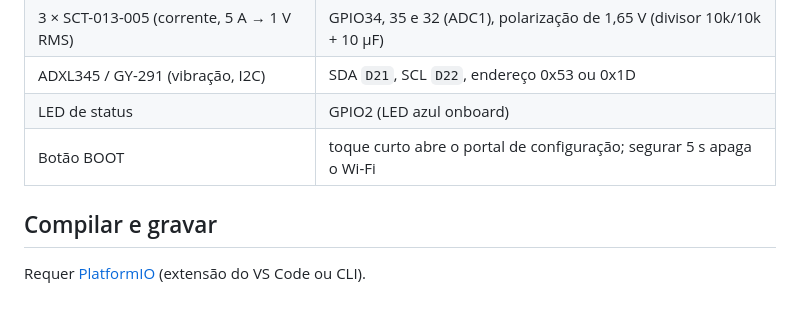
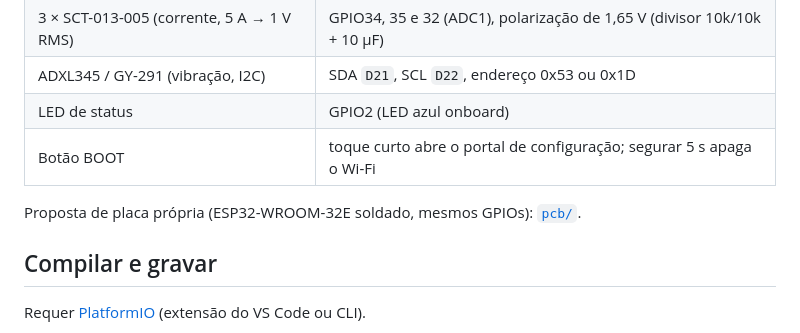
Before and after one commit to GLMiranda0/Coletor-eixo, a Markdown page: README.md, the part around the change. Rendered like a GitHub page; blank space fills up the shorter version.

```diff
--- a/README.md
+++ b/README.md
@@ -32,6 +32,8 @@ Placa **ESP32-WROOM-32 DevKit (30 pinos)** + shield de expansão.
 | ADXL345 / GY-291 (vibração, I2C) | SDA `D21`, SCL `D22`, endereço 0x53 ou 0x1D |
 | LED de status | GPIO2 (LED azul onboard) |
 | Botão BOOT | toque curto abre o portal de configuração; segurar 5 s apaga o Wi-Fi |
+
+Proposta de placa própria (ESP32-WROOM-32E soldado, mesmos GPIOs): [`pcb/`](pcb/README.md).
 
 ## Compilar e gravar
 
```
Also changed, not shown: pcb/README.md (added, +63 -0 lines), pcb/pcb_v0.1.png (added), 8 other files.
